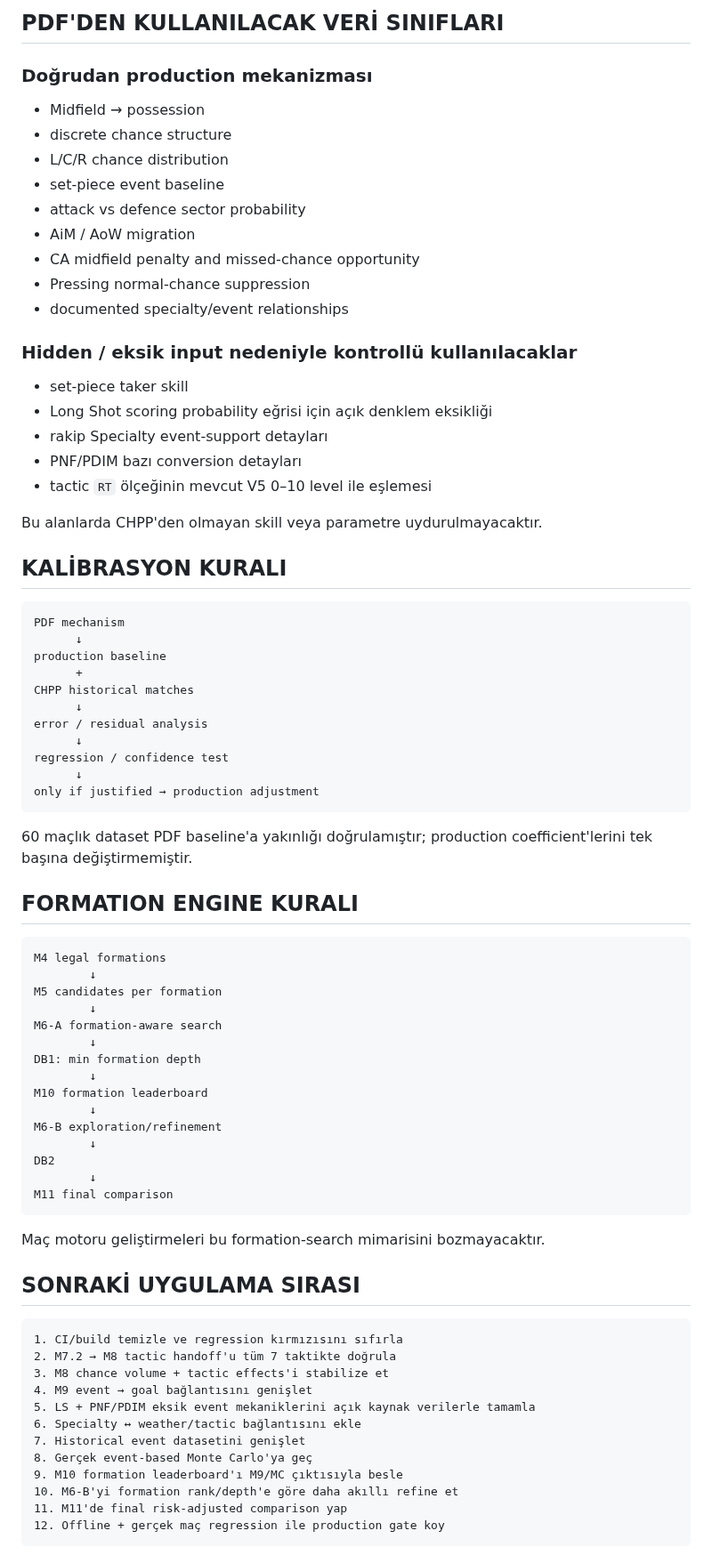
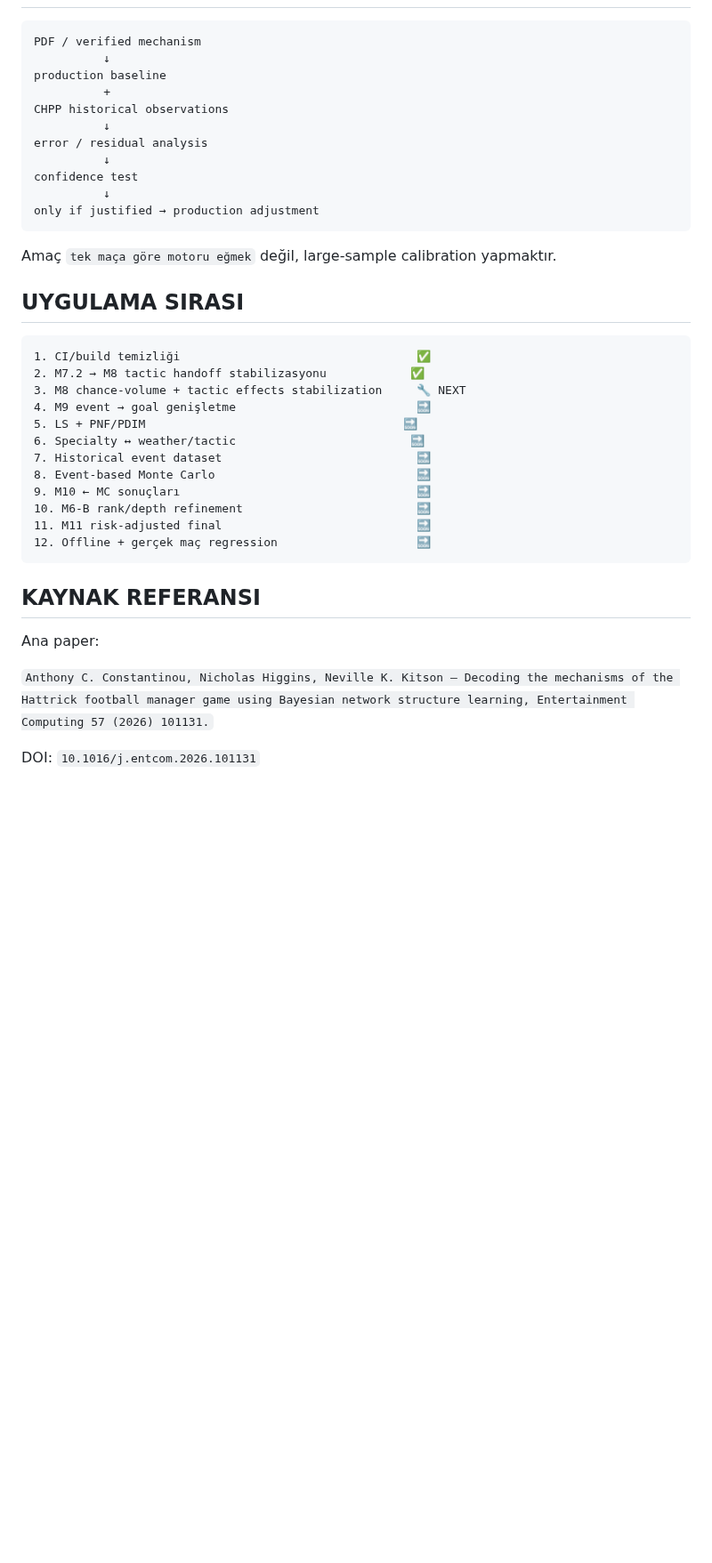
Before and after one commit to dincer552/Res, a Markdown page: README.md, the part around one of its changes. Shown at 89% size. GitHub-like rendering; blank space fills up the shorter version.

Commit message:
V5 README CI checkpointini guncelle

````diff
--- a/README.md
+++ b/README.md
@@ -191,80 +265,39 @@ Bir faz CI regression'da kırmızıysa sonraki faz production'a geçirilmez.
-## PDF'DEN KULLANILACAK VERİ SINIFLARI
-
-### Doğrudan production mekanizması
-
-- Midfield → possession
-- discrete chance structure
-- L/C/R chance distribution
-- set-piece event baseline
-- attack vs defence sector probability
-- AiM / AoW migration
-- CA midfield penalty and missed-chance opportunity
-- Pressing normal-chance suppression
-- documented specialty/event relationships
-
-### Hidden / eksik input nedeniyle kontrollü kullanılacaklar
-
-- set-piece taker skill
-- Long Shot scoring probability eğrisi için açık denklem eksikliği
-- rakip Specialty event-support detayları
-- PNF/PDIM bazı conversion detayları
-- tactic `RT` ölçeğinin mevcut V5 0–10 level ile eşlemesi
-
-Bu alanlarda CHPP'den olmayan skill veya parametre uydurulmayacaktır.
-
-## KALİBRASYON KURALI
-
-```text
-PDF mechanism
-      ↓
+PDF / verified mechanism
+          ↓
 production baseline
-      +
-CHPP historical matches
-      ↓
+          +
+CHPP historical observations
+          ↓
 error / residual analysis
-      ↓
-regression / confidence test
-      ↓
+          ↓
+confidence test
+          ↓
 only if justified → production adjustment
 ```
 
-60 maçlık dataset PDF baseline'a yakınlığı doğrulamıştır; production coefficient'lerini tek başına değiştirmemiştir.
+Amaç `tek maça göre motoru eğmek` değil, large-sample calibration yapmaktır.
 
-## FORMATION ENGINE KURALI
+## UYGULAMA SIRASI
 
 ```text
-M4 legal formations
-        ↓
-M5 candidates per formation
-        ↓
-M6-A formation-aware search
-        ↓
-DB1: min formation depth
-        ↓
-M10 formation leaderboard
-        ↓
-M6-B exploration/refinement
-        ↓
-DB2
-        ↓
-M11 final comparison
+1. CI/build temizliği                                  ✅
+2. M7.2 → M8 tactic handoff stabilizasyonu            ✅
+3. M8 chance-volume + tactic effects stabilization     🔧 NEXT
+4. M9 event → goal genişletme                          🔜
+5. LS + PNF/PDIM                                     🔜
+6. Specialty ↔ weather/tactic                         🔜
+7. Historical event dataset                            🔜
+8. Event-based Monte Carlo                             🔜
+9. M10 ← MC sonuçları                                  🔜
+10. M6-B rank/depth refinement                         🔜
+11. M11 risk-adjusted final                            🔜
+12. Offline + gerçek maç regression                    🔜
 ```
 
-Maç motoru geliştirmeleri bu formation-search mimarisini bozmayacaktır.
+## KAYNAK REFERANSI
 
-## SONRAKİ UYGULAMA SIRASI
+Ana paper:
 
-```text
-1. CI/build temizle ve regression kırmızısını sıfırla
-2. M7.2 → M8 tactic handoff'u tüm 7 taktikte doğrula
-3. M8 chance volume + tactic effects'i stabilize et
-4. M9 event → goal bağlantısını genişlet
-5. LS + PNF/PDIM eksik event mekaniklerini açık kaynak verilerle tamamla
-6. Specialty ↔ weather/tactic bağlantısını ekle
-7. Historical event datasetini genişlet
-8. Gerçek event-based Monte Carlo'ya geç
-9. M10 formation leaderboard'ı M9/MC çıktısıyla besle
-10. M6-B'yi formation rank/depth'e göre daha akıllı refine et
-11. M11'de final risk-adjusted comparison yap
-12. Offline + gerçek maç regression ile production gate koy
-```
+`Anthony C. Constantinou, Nicholas Higgins, Neville K. Kitson — Decoding the mechanisms of the Hattrick football manager game using Bayesian network structure learning, Entertainment Computing 57 (2026) 101131.`
+
+DOI: `10.1016/j.entcom.2026.101131`
````
Also changed, not shown: other parts of README.md (+158 -84 lines).
